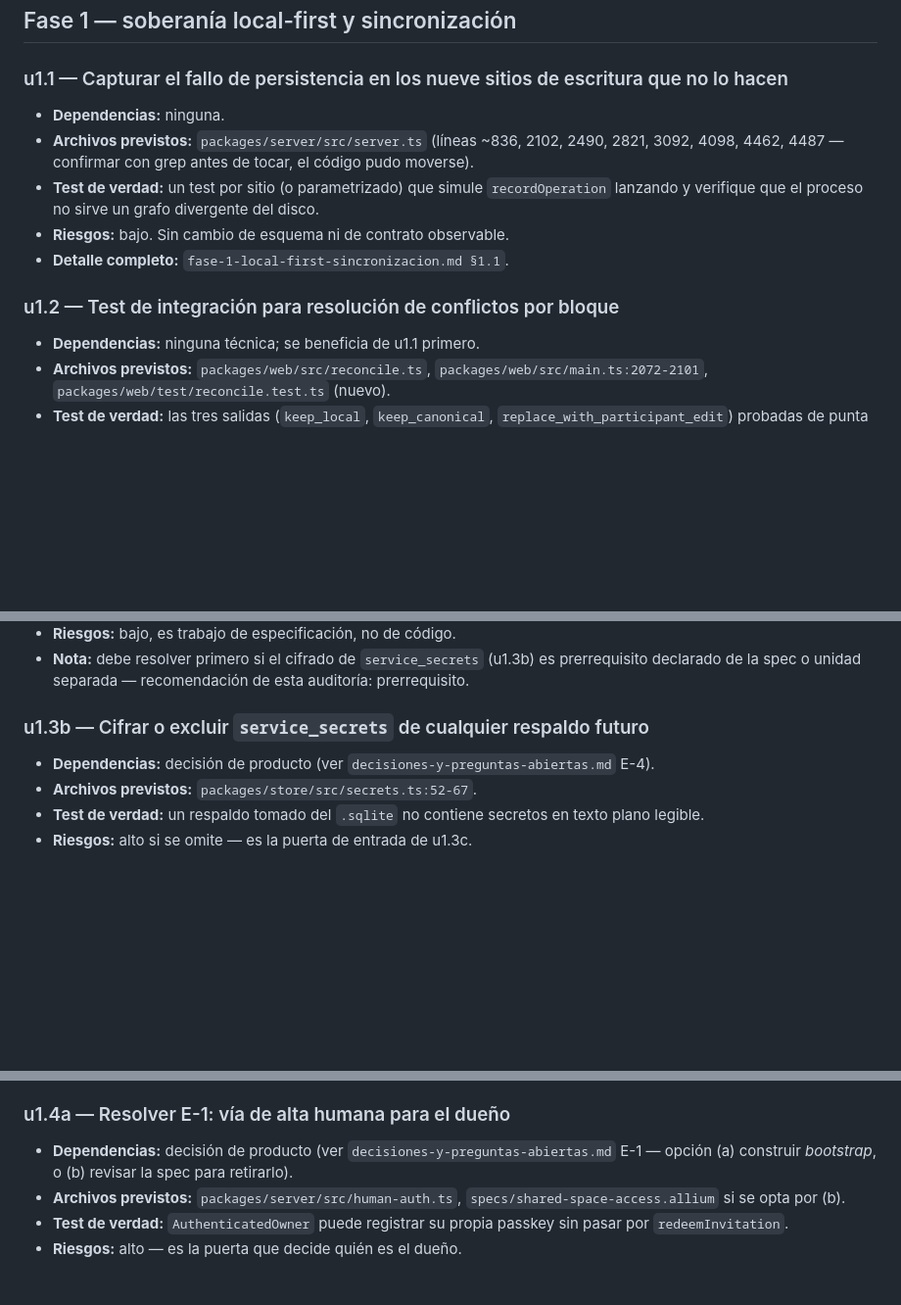
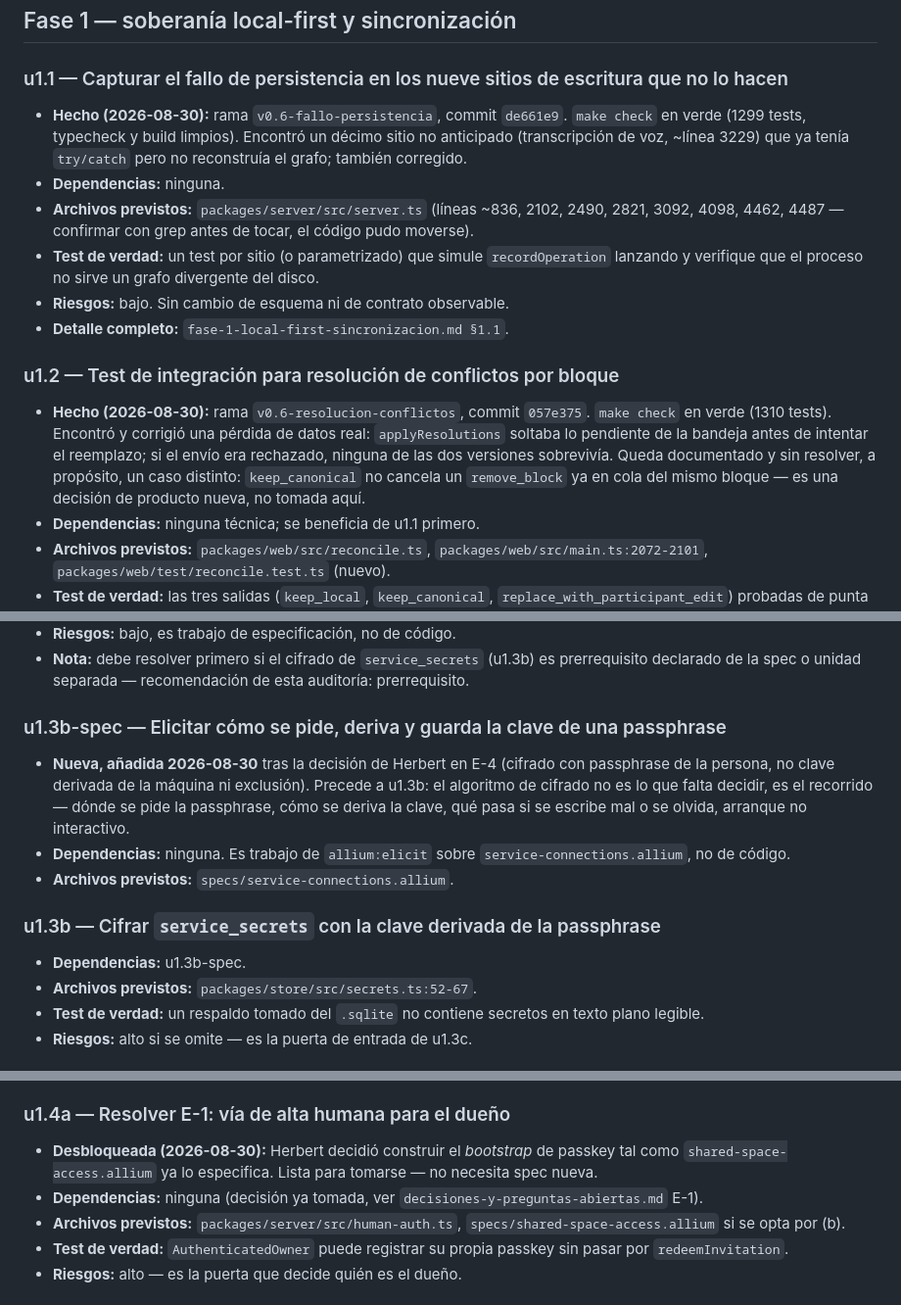
Before and after one commit to hspencer/vera, a Markdown page: docs/plan-maestro/cola-priorizada.md, 3 parts joined by grey strips. Shown at 98% size. Rendered like a GitHub page; blank space fills up the shorter version.

```diff
--- a/docs/plan-maestro/cola-priorizada.md
+++ b/docs/plan-maestro/cola-priorizada.md
@@ -13,6 +13,10 @@ dependencia real, no de número.
 ## Fase 1 — soberanía local-first y sincronización
 
 ### u1.1 — Capturar el fallo de persistencia en los nueve sitios de escritura que no lo hacen
+- **Hecho (2026-08-30):** rama `v0.6-fallo-persistencia`, commit `de661e9`.
+  `make check` en verde (1299 tests, typecheck y build limpios). Encontró un
+  décimo sitio no anticipado (transcripción de voz, ~línea 3229) que ya tenía
+  `try/catch` pero no reconstruía el grafo; también corregido.
 - **Dependencias:** ninguna.
 - **Archivos previstos:** `packages/server/src/server.ts` (líneas ~836, 2102,
   2490, 2821, 3092, 4098, 4462, 4487 — confirmar con grep antes de tocar, el
@@ -24,6 +28,13 @@ dependencia real, no de número.
 - **Detalle completo:** `fase-1-local-first-sincronizacion.md §1.1`.
 
 ### u1.2 — Test de integración para resolución de conflictos por bloque
+- **Hecho (2026-08-30):** rama `v0.6-resolucion-conflictos`, commit `057e375`.
+  `make check` en verde (1310 tests). Encontró y corrigió una pérdida de datos
+  real: `applyResolutions` soltaba lo pendiente de la bandeja antes de intentar
+  el reemplazo; si el envío era rechazado, ninguna de las dos versiones
+  sobrevivía. Queda documentado y sin resolver, a propósito, un caso distinto:
+  `keep_canonical` no cancela un `remove_block` ya en cola del mismo bloque —
+  es una decisión de producto nueva, no tomada aquí.
 - **Dependencias:** ninguna técnica; se beneficia de u1.1 primero.
 - **Archivos previstos:** `packages/web/src/reconcile.ts`,
   `packages/web/src/main.ts:2072-2101`, `packages/web/test/reconcile.test.ts`
@@ -44,9 +55,18 @@ dependencia real, no de número.
   es prerrequisito declarado de la spec o unidad separada — recomendación de
   esta auditoría: prerrequisito.
 
-### u1.3b — Cifrar o excluir `service_secrets` de cualquier respaldo futuro
-- **Dependencias:** decisión de producto (ver
-  `decisiones-y-preguntas-abiertas.md` E-4).
+### u1.3b-spec — Elicitar cómo se pide, deriva y guarda la clave de una passphrase
+- **Nueva, añadida 2026-08-30** tras la decisión de Herbert en E-4 (cifrado
+  con passphrase de la persona, no clave derivada de la máquina ni exclusión).
+  Precede a u1.3b: el algoritmo de cifrado no es lo que falta decidir, es el
+  recorrido — dónde se pide la passphrase, cómo se deriva la clave, qué pasa
+  si se escribe mal o se olvida, arranque no interactivo.
+- **Dependencias:** ninguna. Es trabajo de `allium:elicit` sobre
+  `service-connections.allium`, no de código.
+- **Archivos previstos:** `specs/service-connections.allium`.
+
+### u1.3b — Cifrar `service_secrets` con la clave derivada de la passphrase
+- **Dependencias:** u1.3b-spec.
 - **Archivos previstos:** `packages/store/src/secrets.ts:52-67`.
 - **Test de verdad:** un respaldo tomado del `.sqlite` no contiene secretos en
   texto plano legible.
@@ -63,8 +83,11 @@ dependencia real, no de número.
 - **Detalle completo:** `fase-1-local-first-sincronizacion.md §1.3`.
 
 ### u1.4a — Resolver E-1: vía de alta humana para el dueño
-- **Dependencias:** decisión de producto (ver `decisiones-y-preguntas-abiertas.md`
-  E-1 — opción (a) construir *bootstrap*, o (b) revisar la spec para retirarlo).
+- **Desbloqueada (2026-08-30):** Herbert decidió construir el *bootstrap* de
+  passkey tal como `shared-space-access.allium` ya lo especifica. Lista para
+  tomarse — no necesita spec nueva.
+- **Dependencias:** ninguna (decisión ya tomada, ver
+  `decisiones-y-preguntas-abiertas.md` E-1).
 - **Archivos previstos:** `packages/server/src/human-auth.ts`,
   `specs/shared-space-access.allium` si se opta por (b).
 - **Test de verdad:** `AuthenticatedOwner` puede registrar su propia passkey
```
Also changed, not shown: other parts of docs/plan-maestro/cola-priorizada.md (+7 -0 lines), docs/plan-maestro/decisiones-y-preguntas-abiertas.md (+17 -0 lines).
